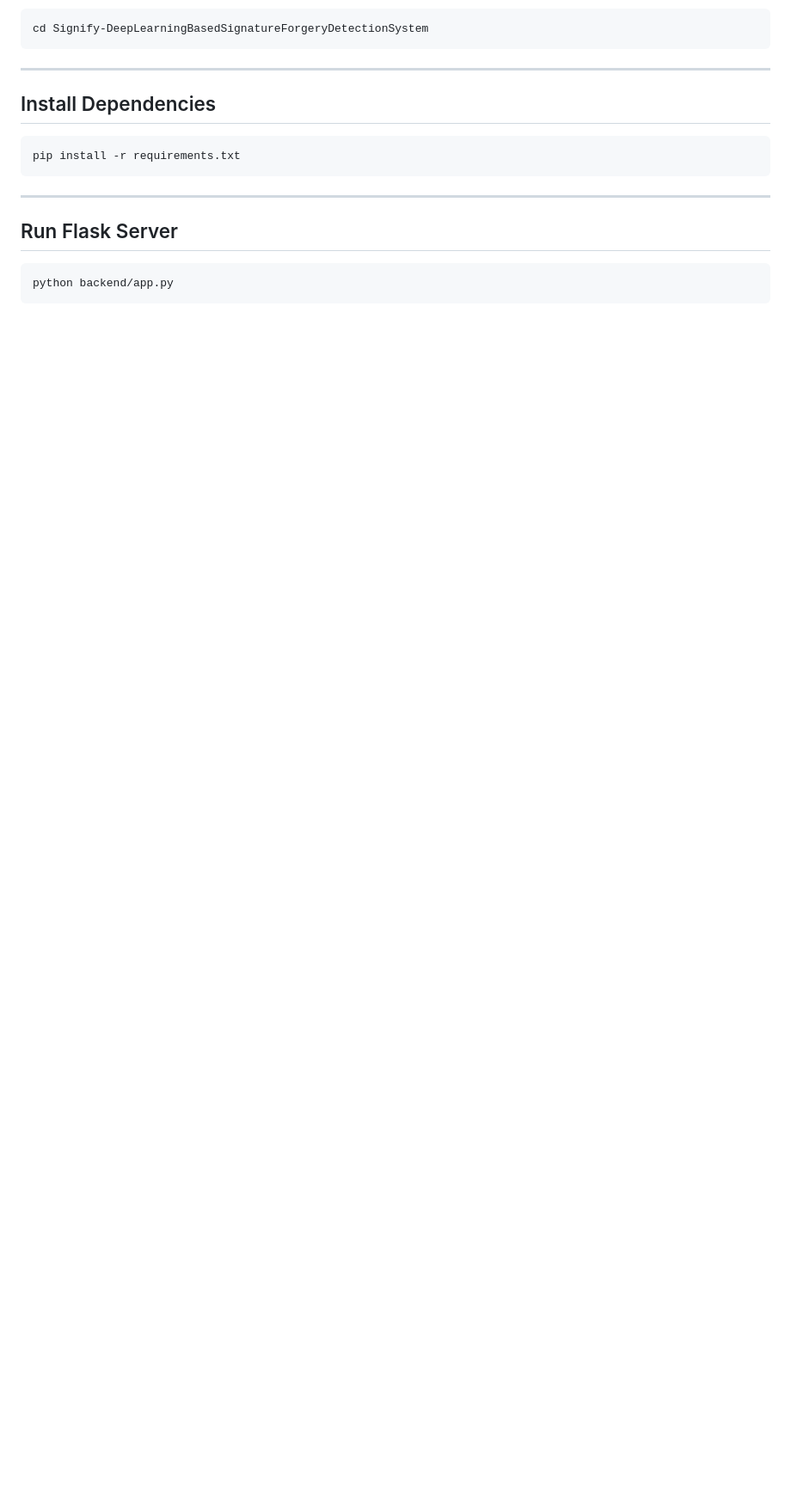
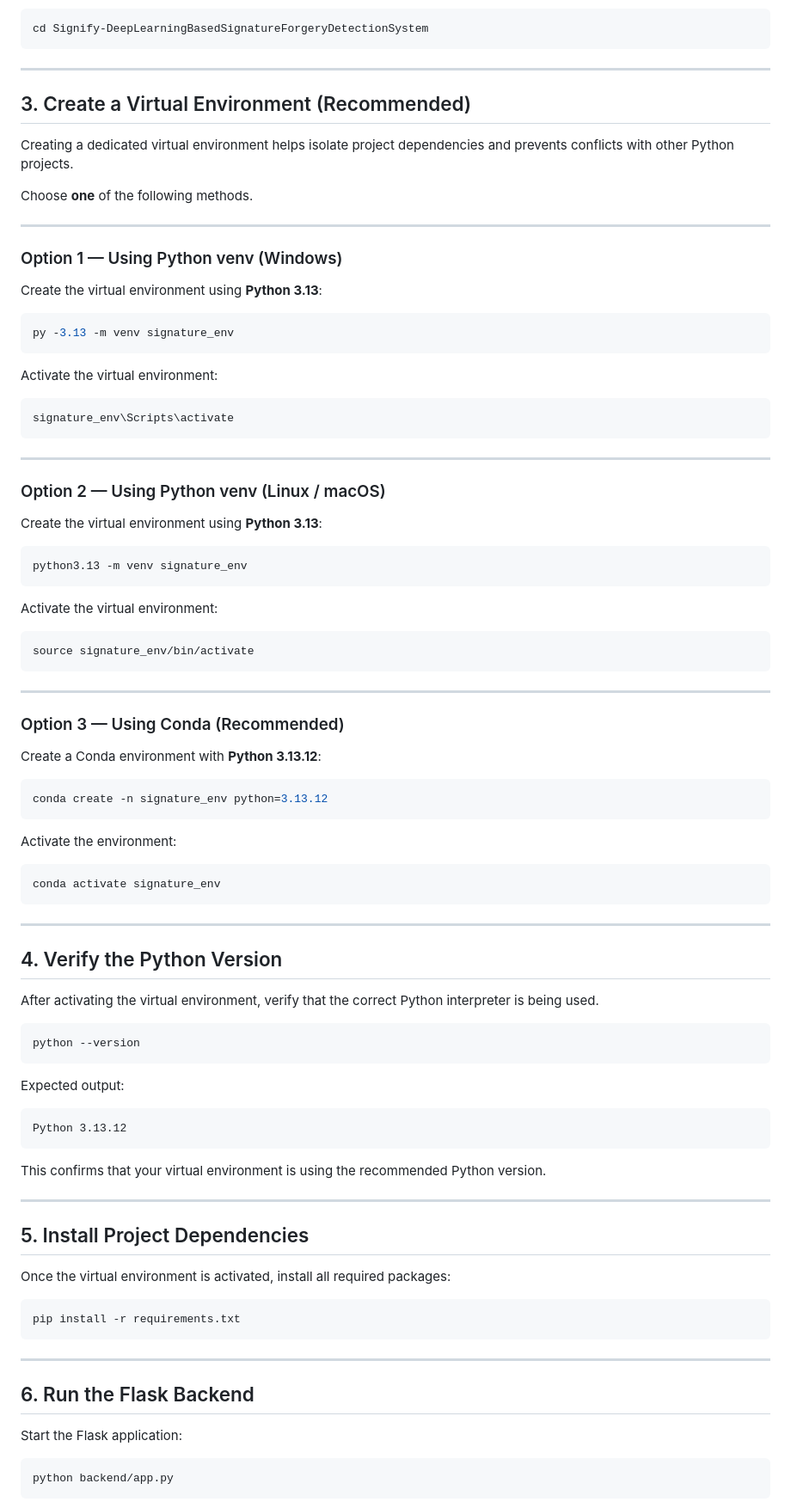
Before and after one commit to Arghachakraborty05/Signify-DeepLearningBasedSignatureForgeryDetectionSystem, a Markdown page: README.md, the part around one of its changes. Shown at 86% size. GitHub-like rendering; blank space fills up the shorter version.

Commit message:
Add system requirements and installation instructions
Added system requirements section with software versions and installation instructions.

````diff
--- a/README.md
+++ b/README.md
@@ -305,7 +371,83 @@ cd Signify-DeepLearningBasedSignatureForgeryDetectionSystem
 
 ---
 
-## Install Dependencies
+## 3. Create a Virtual Environment (Recommended)
+
+Creating a dedicated virtual environment helps isolate project dependencies and prevents conflicts with other Python projects.
+
+Choose **one** of the following methods.
+
+---
+
+### Option 1 — Using Python venv (Windows)
+
+Create the virtual environment using **Python 3.13**:
+
+```bash
+py -3.13 -m venv signature_env
+```
+
+Activate the virtual environment:
+
+```bash
+signature_env\Scripts\activate
+```
+
+---
+
+### Option 2 — Using Python venv (Linux / macOS)
+
+Create the virtual environment using **Python 3.13**:
+
+```bash
+python3.13 -m venv signature_env
+```
+
+Activate the virtual environment:
+
+```bash
+source signature_env/bin/activate
+```
+
+---
+
+### Option 3 — Using Conda (Recommended)
+
+Create a Conda environment with **Python 3.13.12**:
+
+```bash
+conda create -n signature_env python=3.13.12
+```
+
+Activate the environment:
+
+```bash
+conda activate signature_env
+```
+
+---
+
+## 4. Verify the Python Version
+
+After activating the virtual environment, verify that the correct Python interpreter is being used.
+
+```bash
+python --version
+```
+
+Expected output:
+
+```text
+Python 3.13.12
+```
+
+This confirms that your virtual environment is using the recommended Python version.
+
+---
+
+## 5. Install Project Dependencies
+
+Once the virtual environment is activated, install all required packages:
 
 ```bash
 pip install -r requirements.txt
@@ -313,7 +455,9 @@ pip install -r requirements.txt
 
 ---
 
-## Run Flask Server
+## 6. Run the Flask Backend
+
+Start the Flask application:
 
 ```bash
 python backend/app.py
````
Also changed, not shown: other parts of README.md (+80 -2 lines).
